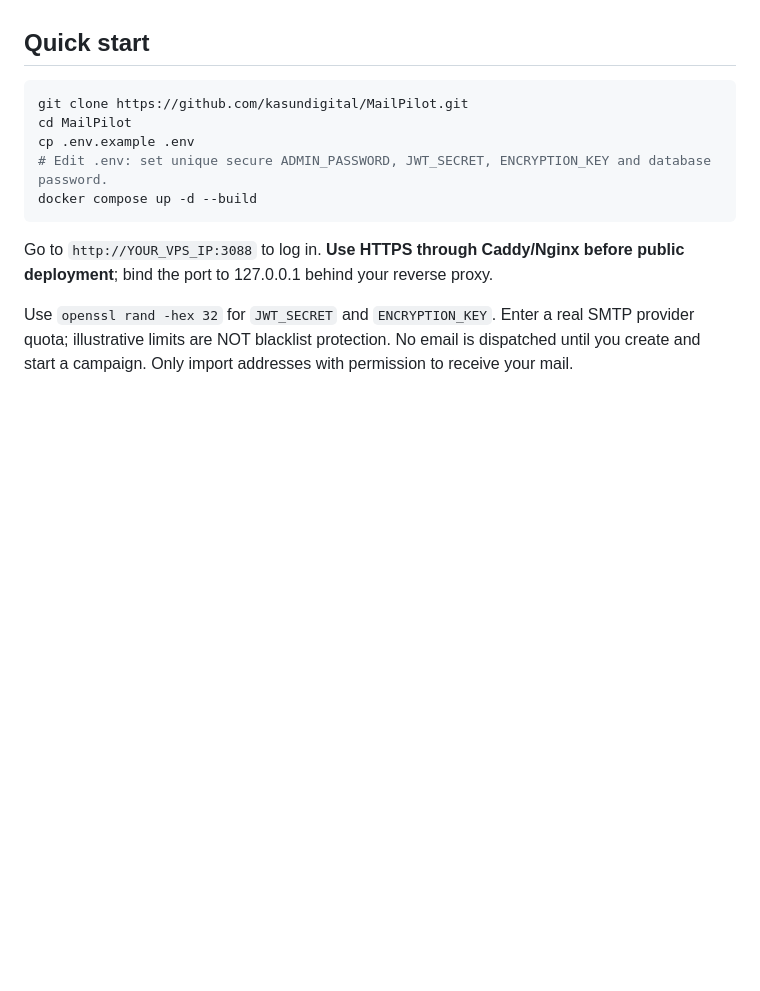
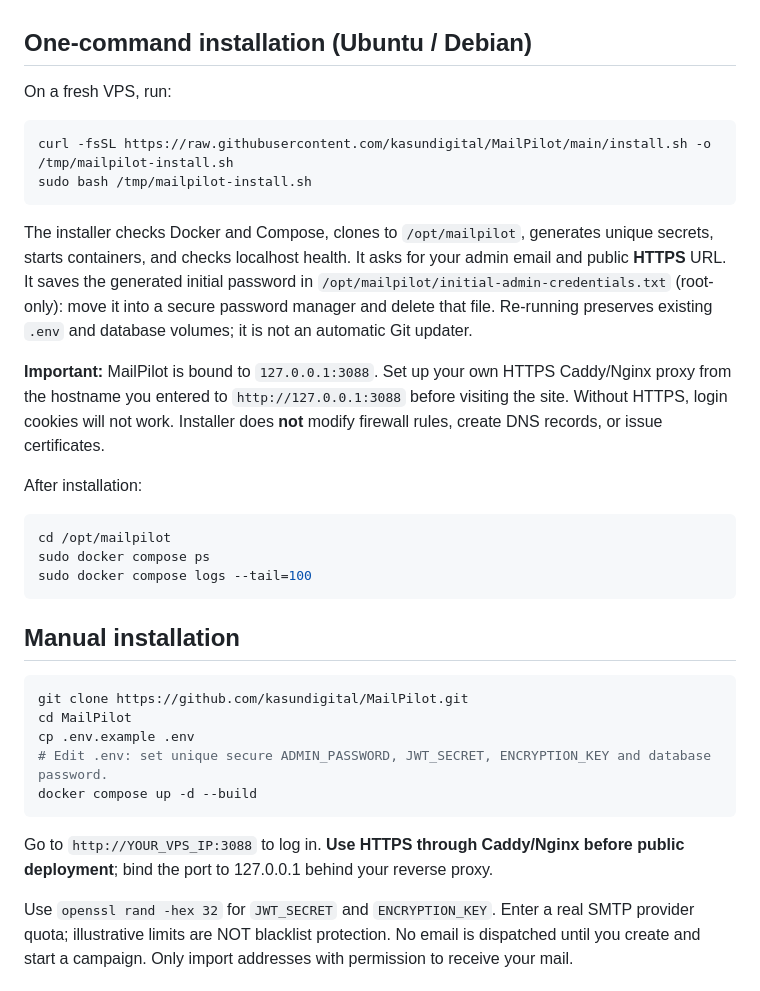
Before and after one commit to kasundigital/MailPilot, a Markdown page: README.md, the part around the change. Rendered like a GitHub page; blank space fills up the shorter version.

Commit message:
docs: explain safe one-command install and reverse proxy

````diff
--- a/README.md
+++ b/README.md
@@ -19,7 +19,28 @@ MailPilot is a Docker-first bulk email application for VPS hosting. It supports
 - Per-recipient signed unsubscribe links, List-Unsubscribe headers and public unsubscribe endpoint
 - Responsive dark admin dashboard, SVG branding, Docker Compose and MariaDB persistence
 
-## Quick start
+## One-command installation (Ubuntu / Debian)
+
+On a fresh VPS, run:
+
+```bash
+curl -fsSL https://raw.githubusercontent.com/kasundigital/MailPilot/main/install.sh -o /tmp/mailpilot-install.sh
+sudo bash /tmp/mailpilot-install.sh
+```
+
+The installer checks Docker and Compose, clones to `/opt/mailpilot`, generates unique secrets, starts containers, and checks localhost health. It asks for your admin email and public **HTTPS** URL. It saves the generated initial password in `/opt/mailpilot/initial-admin-credentials.txt` (root-only): move it into a secure password manager and delete that file. Re-running preserves existing `.env` and database volumes; it is not an automatic Git updater.
+
+**Important:** MailPilot is bound to `127.0.0.1:3088`. Set up your own HTTPS Caddy/Nginx proxy from the hostname you entered to `http://127.0.0.1:3088` before visiting the site. Without HTTPS, login cookies will not work. Installer does **not** modify firewall rules, create DNS records, or issue certificates.
+
+After installation:
+
+```bash
+cd /opt/mailpilot
+sudo docker compose ps
+sudo docker compose logs --tail=100
+```
+
+## Manual installation
 
 ```bash
 git clone https://github.com/kasundigital/MailPilot.git
````
